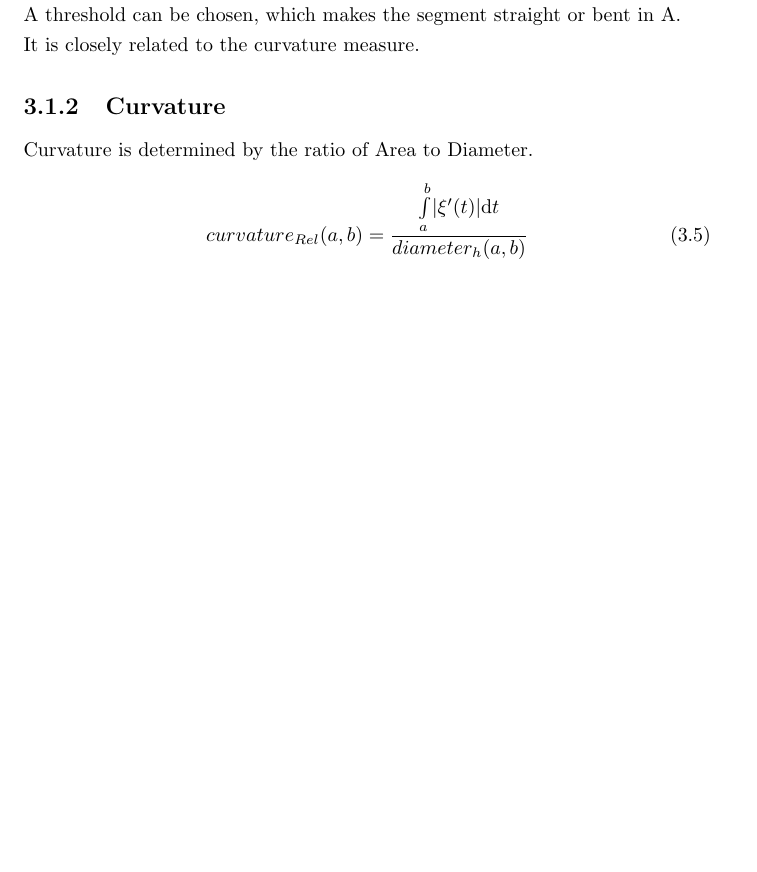
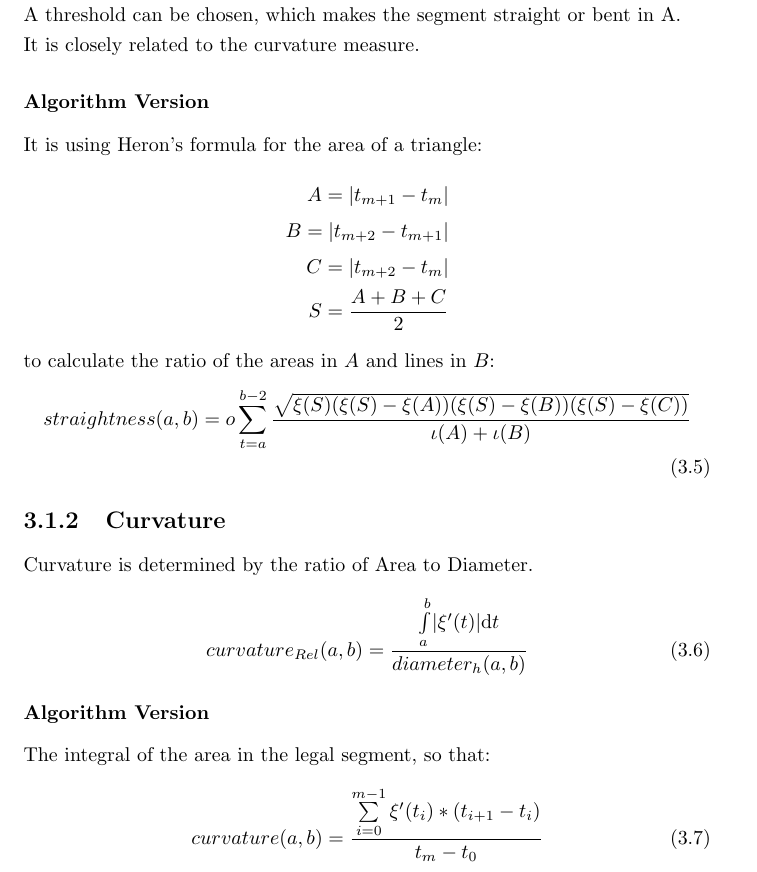
Before and after one commit to specpose/stopeight, a LaTeX document (doc/latex/Stopeight_Analyzer.tex): part of page 7 of 17, cut so that both start at the same text, the shorter picture padded with empty space. Compiled offline with pdfLaTeX.

Commit message:
FIXED doc latex fixed algorithm version

```diff
--- a/doc/latex/Stopeight_Analyzer.tex
+++ b/doc/latex/Stopeight_Analyzer.tex
@@ -118,7 +118,8 @@ The metric (12) allows us to take the ratio of the difference of the jitter to t
 straightness_{Rel}(a,b)=\frac{\int \limits _{a}^{b} \lvert \iota_{X}'(t) \rvert \mathrm{d}t}{diameter_{h}(a,b)}
 \end{align}
 (Please take note of the sign here. The difference of sign in the numerator and the denominator indicate changing signs of times.)\\
-\iffalse
+A threshold can be chosen, which makes the segment straight or bent in A.\\
+It is closely related to the curvature measure.
 \subsubsection{Algorithm Version}
 It is using Heron's formula for the area of a triangle:
 \begin{align*}
@@ -129,20 +130,8 @@ S=\frac{A+B+C}{2}
 \end{align*}
 to calculate the ratio of the areas in $A$ and lines in $B$:
 \begin{align}
-straightness([a,b])=\sum_{t=a}^{b-2}o\frac{\sqrt{\xi(S)(\xi(S)-\xi(A))(\xi(S)-\xi(B))(\xi(S)-\xi(C))}}{\iota(A)+\iota(B)}
+straightness(a,b)=o \sum_{t=a}^{b-2}\frac{\sqrt{\xi(S)(\xi(S)-\xi(A))(\xi(S)-\xi(B))(\xi(S)-\xi(C))}}{\iota(A)+\iota(B)}
 \end{align}
-\fi
-A threshold can be chosen, which makes the segment straight or bent in A.\\
-It is closely related to the curvature measure.
-
-\iffalse
-\subsection{Area}
-\subsubsection{Algorithm Version}
-The integral of the area in the legal segment, so that:
-\begin{align}
-area([a,b])= \int \limits _{\xi'_{x}(a)}^{\xi'_{x}(b)} \xi'_{y}(t)\mathrm{d}t
-\end{align}
-\fi
 
 \subsection{Curvature}
 \iffalse
@@ -155,6 +144,11 @@ Note: It is a Banach space.\\
 Curvature is determined by the ratio of Area to Diameter.
 \begin{align}
 curvature_{Rel}(a,b) = \frac{\int \limits _{a}^{b} \lvert \xi'(t) \rvert \mathrm{d}t}{diameter_{h}(a,b)}
+\end{align}
+\subsubsection{Algorithm Version}
+The integral of the area in the legal segment, so that:
+\begin{align}
+curvature(a,b)= \frac{\sum \limits _{i=0}^{m-1}\xi'(t_{i})*(t_{i+1}-t_{i})}{t_{m}-t_{0}}
 \end{align}
 
 \subsection{Corner}
```
